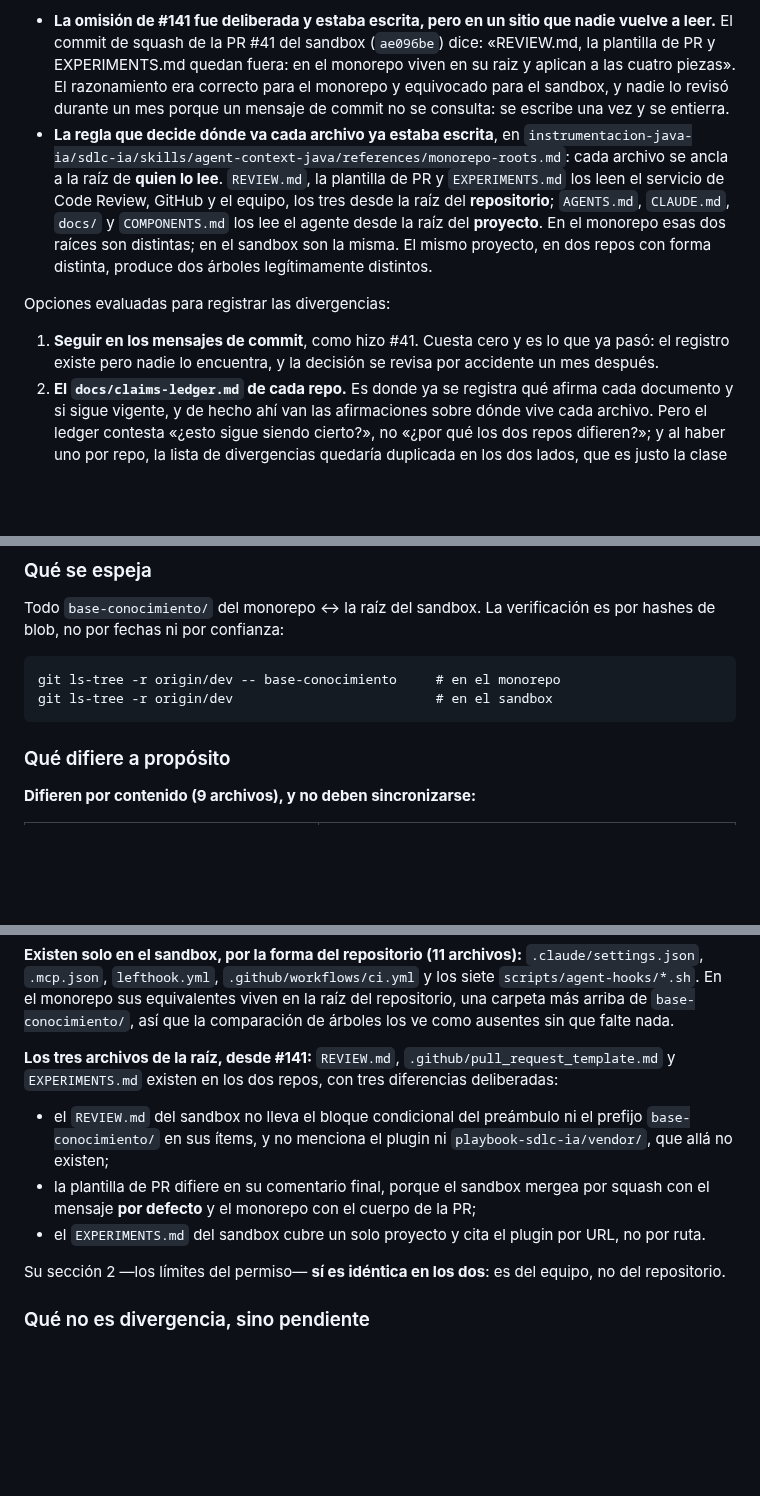
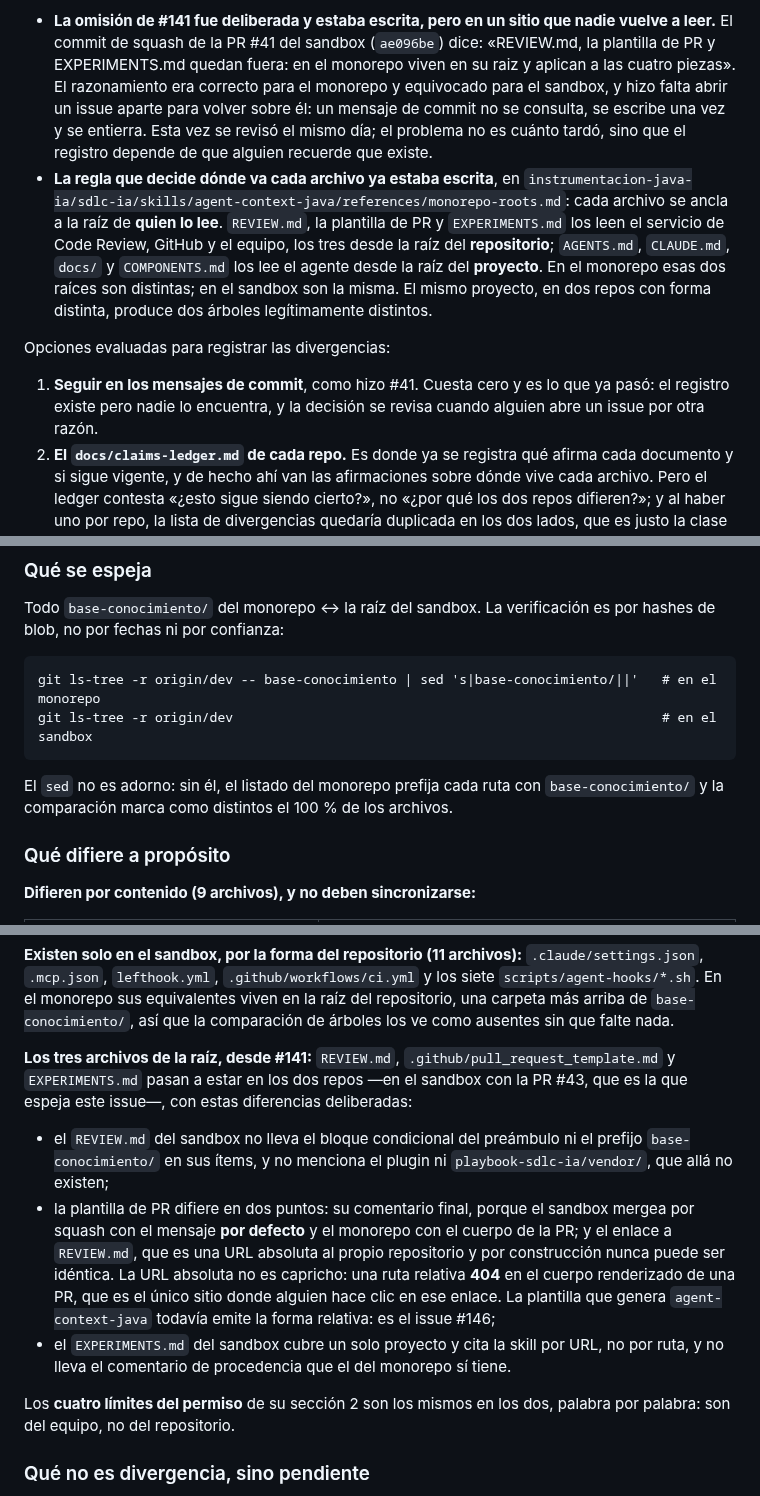
Before and after one commit to G3A/workshop-desarrollo-sw-guiado-por-ia, a Markdown page: docs/adrs/0002-equivalencia-entre-el-monorepo-y-el-sandbox.md, 3 parts joined by grey strips. GitHub-like rendering; blank space fills up the shorter version.

Commit message:
docs(adrs): corrige el ADR con los hallazgos de /code-review
- El ADR decia que la decision de ae096be "nadie la reviso durante un mes". Ese
  commit es del mismo dia: 2026-09-16 12:34. El argumento no es cuanto tardo
  sino que un mensaje de commit depende de que alguien recuerde que existe.
- Decia que la seccion 2 de los dos EXPERIMENTS.md es identica, y no lo era: el
  del monorepo conservaba cuatro frases de la redaccion vieja. Se alinea con la
  plantilla, y el ADR afirma lo que se puede sostener -- los cuatro limites son
  los mismos palabra por palabra; la cita de la skill y el comentario de
  procedencia difieren.
- La plantilla de PR gana una segunda divergencia permanente que faltaba
  anotar: la URL absoluta apunta a cada repositorio.
- La receta de verificacion no funcionaba: sin quitar el prefijo
  base-conocimiento/ la comparacion marca como distintos todos los archivos.
- "Existen en los dos repos" dependia de una PR sin mergear; ahora nombra la #43.
- El generador del enlace roto queda en el issue #146: arreglar la plantilla del
  plugin es un cambio con su propio CHANGELOG, no de esta PR.

Refs #141

Asistido-por-IA: claude-opus-5[1m]

Co-Authored-By: Claude Opus 5 (1M context) <noreply@anthropic.com>

````diff
--- a/docs/adrs/0002-equivalencia-entre-el-monorepo-y-el-sandbox.md
+++ b/docs/adrs/0002-equivalencia-entre-el-monorepo-y-el-sandbox.md
@@ -21,8 +21,10 @@ Dos hechos que enmarcan la decisión:
 - **La omisión de #141 fue deliberada y estaba escrita, pero en un sitio que nadie vuelve a leer.**
   El commit de squash de la PR #41 del sandbox (`ae096be`) dice: «REVIEW.md, la plantilla de PR y
   EXPERIMENTS.md quedan fuera: en el monorepo viven en su raiz y aplican a las cuatro piezas». El
-  razonamiento era correcto para el monorepo y equivocado para el sandbox, y nadie lo revisó durante
-  un mes porque un mensaje de commit no se consulta: se escribe una vez y se entierra.
+  razonamiento era correcto para el monorepo y equivocado para el sandbox, y hizo falta abrir un
+  issue aparte para volver sobre él: un mensaje de commit no se consulta, se escribe una vez y se
+  entierra. Esta vez se revisó el mismo día; el problema no es cuánto tardó, sino que el registro
+  depende de que alguien recuerde que existe.
 - **La regla que decide dónde va cada archivo ya estaba escrita**, en
   `instrumentacion-java-ia/sdlc-ia/skills/agent-context-java/references/monorepo-roots.md`: cada
   archivo se ancla a la raíz de **quien lo lee**. `REVIEW.md`, la plantilla de PR y `EXPERIMENTS.md`
@@ -34,7 +36,8 @@ Dos hechos que enmarcan la decisión:
 Opciones evaluadas para registrar las divergencias:
 
 1. **Seguir en los mensajes de commit**, como hizo #41. Cuesta cero y es lo que ya pasó: el registro
-   existe pero nadie lo encuentra, y la decisión se revisa por accidente un mes después.
+   existe pero nadie lo encuentra, y la decisión se revisa cuando alguien abre un issue por otra
+   razón.
 2. **El `docs/claims-ledger.md` de cada repo.** Es donde ya se registra qué afirma cada documento y
    si sigue vigente, y de hecho ahí van las afirmaciones sobre dónde vive cada archivo. Pero el
    ledger contesta «¿esto sigue siendo cierto?», no «¿por qué los dos repos difieren?»; y al haber
@@ -64,9 +67,12 @@ Todo `base-conocimiento/` del monorepo ↔ la raíz del sandbox. La verificació
 blob, no por fechas ni por confianza:
 
 ```
-git ls-tree -r origin/dev -- base-conocimiento     # en el monorepo
-git ls-tree -r origin/dev                          # en el sandbox
+git ls-tree -r origin/dev -- base-conocimiento | sed 's|base-conocimiento/||'   # en el monorepo
+git ls-tree -r origin/dev                                                       # en el sandbox
 ```
+
+El `sed` no es adorno: sin él, el listado del monorepo prefija cada ruta con `base-conocimiento/` y
+la comparación marca como distintos el 100 % de los archivos.
 
 ### Qué difiere a propósito
 
@@ -86,17 +92,23 @@ carpeta más arriba de `base-conocimiento/`, así que la comparación de árbole
 sin que falte nada.
 
 **Los tres archivos de la raíz, desde #141:** `REVIEW.md`, `.github/pull_request_template.md` y
-`EXPERIMENTS.md` existen en los dos repos, con tres diferencias deliberadas:
+`EXPERIMENTS.md` pasan a estar en los dos repos —en el sandbox con la PR #43, que es la que espeja
+este issue—, con estas diferencias deliberadas:
 
 - el `REVIEW.md` del sandbox no lleva el bloque condicional del preámbulo ni el prefijo
   `base-conocimiento/` en sus ítems, y no menciona el plugin ni `playbook-sdlc-ia/vendor/`, que allá
   no existen;
-- la plantilla de PR difiere en su comentario final, porque el sandbox mergea por squash con el
-  mensaje **por defecto** y el monorepo con el cuerpo de la PR;
-- el `EXPERIMENTS.md` del sandbox cubre un solo proyecto y cita el plugin por URL, no por ruta.
+- la plantilla de PR difiere en dos puntos: su comentario final, porque el sandbox mergea por squash
+  con el mensaje **por defecto** y el monorepo con el cuerpo de la PR; y el enlace a `REVIEW.md`,
+  que es una URL absoluta al propio repositorio y por construcción nunca puede ser idéntica. La URL
+  absoluta no es capricho: una ruta relativa **404** en el cuerpo renderizado de una PR, que es el
+  único sitio donde alguien hace clic en ese enlace. La plantilla que genera `agent-context-java`
+  todavía emite la forma relativa: es el issue #146;
+- el `EXPERIMENTS.md` del sandbox cubre un solo proyecto y cita la skill por URL, no por ruta, y no
+  lleva el comentario de procedencia que el del monorepo sí tiene.
 
-Su sección 2 —los límites del permiso— **sí es idéntica en los dos**: es del equipo, no del
-repositorio.
+Los **cuatro límites del permiso** de su sección 2 son los mismos en los dos, palabra por palabra:
+son del equipo, no del repositorio.
 
 ### Qué no es divergencia, sino pendiente
 
````
Also changed, not shown: EXPERIMENTS.md (+9 -7 lines).
